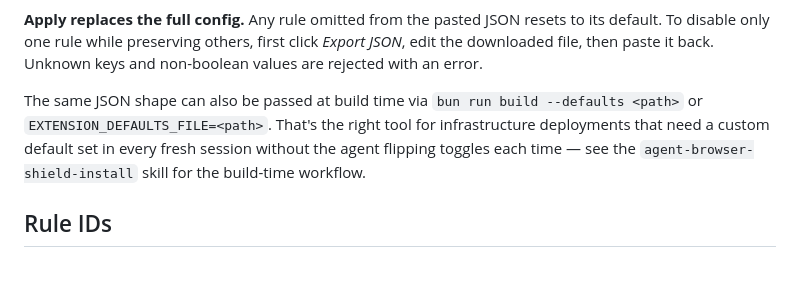
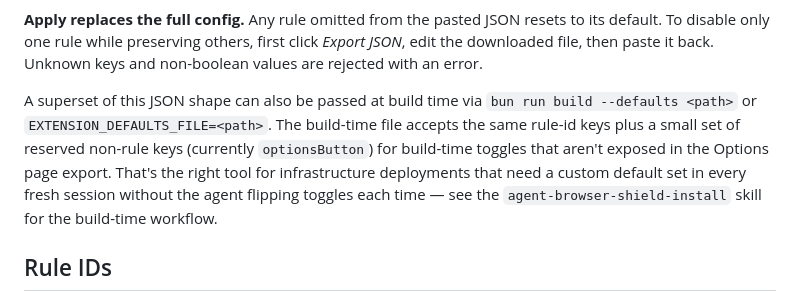
Before and after one commit to pixiebrix/agent-browser-shield, a Markdown page: skills/agent-browser-shield-config/SKILL.md, the part around the change. GitHub-like rendering; blank space fills up the shorter version.

```diff
--- a/skills/agent-browser-shield-config/SKILL.md
+++ b/skills/agent-browser-shield-config/SKILL.md
@@ -39,11 +39,14 @@ to its default. To disable only one rule while preserving others, first click
 *Export JSON*, edit the downloaded file, then paste it back. Unknown keys and
 non-boolean values are rejected with an error.
 
-The same JSON shape can also be passed at build time via
-`bun run build --defaults <path>` or `EXTENSION_DEFAULTS_FILE=<path>`. That's
-the right tool for infrastructure deployments that need a custom default set in
-every fresh session without the agent flipping toggles each time — see the
-`agent-browser-shield-install` skill for the build-time workflow.
+A superset of this JSON shape can also be passed at build time via
+`bun run build --defaults <path>` or `EXTENSION_DEFAULTS_FILE=<path>`. The
+build-time file accepts the same rule-id keys plus a small set of reserved
+non-rule keys (currently `optionsButton`) for build-time toggles that aren't
+exposed in the Options page export. That's the right tool for infrastructure
+deployments that need a custom default set in every fresh session without the
+agent flipping toggles each time — see the `agent-browser-shield-install` skill
+for the build-time workflow.
 
 ## Rule IDs
 
```
Also changed, not shown: README.md (+6 -3 lines).
